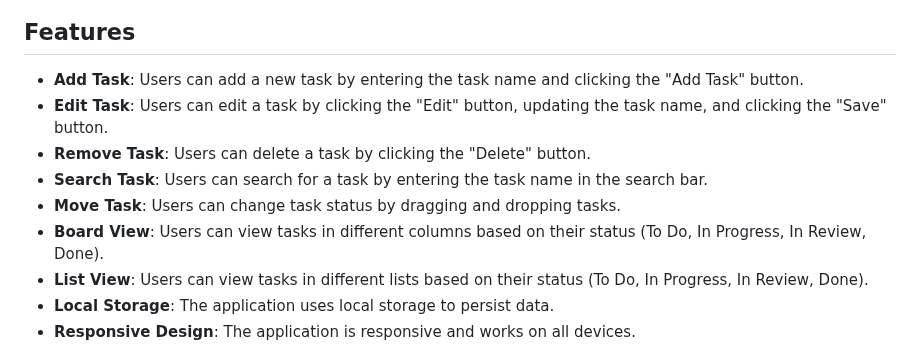
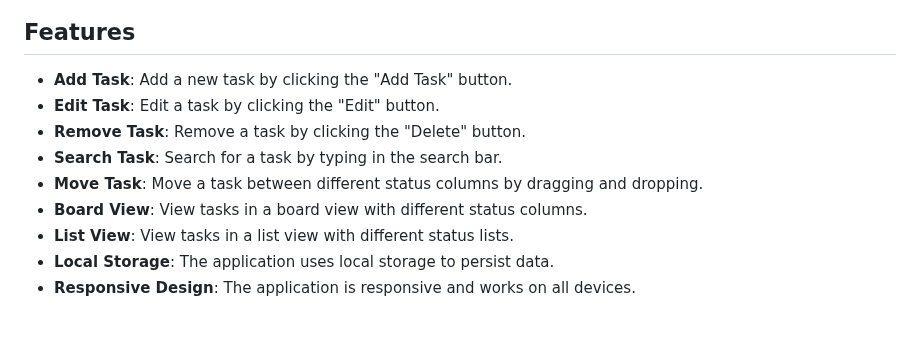
Before and after one commit to Zorkham/alpine-movie-db, a Markdown page: README.md, the part around the change. Drawn GitHub-style; blank space fills up the shorter version.

Commit message:
improve readme

```diff
--- a/README.md
+++ b/README.md
@@ -8,13 +8,13 @@ Alpine Project Planner is a simple project management tool that allows users to
 
 ## Features
 
-- **Add Task**: Users can add a new task by entering the task name and clicking the "Add Task" button.
-- **Edit Task**: Users can edit a task by clicking the "Edit" button, updating the task name, and clicking the "Save" button.
-- **Remove Task**: Users can delete a task by clicking the "Delete" button.
-- **Search Task**: Users can search for a task by entering the task name in the search bar.
-- **Move Task**: Users can change task status by dragging and dropping tasks.
-- **Board View**: Users can view tasks in different columns based on their status (To Do, In Progress, In Review, Done).
-- **List View**: Users can view tasks in different lists based on their status (To Do, In Progress, In Review, Done).
+- **Add Task**: Add a new task by clicking the "Add Task" button.
+- **Edit Task**: Edit a task by clicking the "Edit" button.
+- **Remove Task**: Remove a task by clicking the "Delete" button.
+- **Search Task**: Search for a task by typing in the search bar.
+- **Move Task**: Move a task between different status columns by dragging and dropping.
+- **Board View**: View tasks in a board view with different status columns.
+- **List View**: View tasks in a list view with different status lists.
 - **Local Storage**: The application uses local storage to persist data.
 - **Responsive Design**: The application is responsive and works on all devices.
 
```
